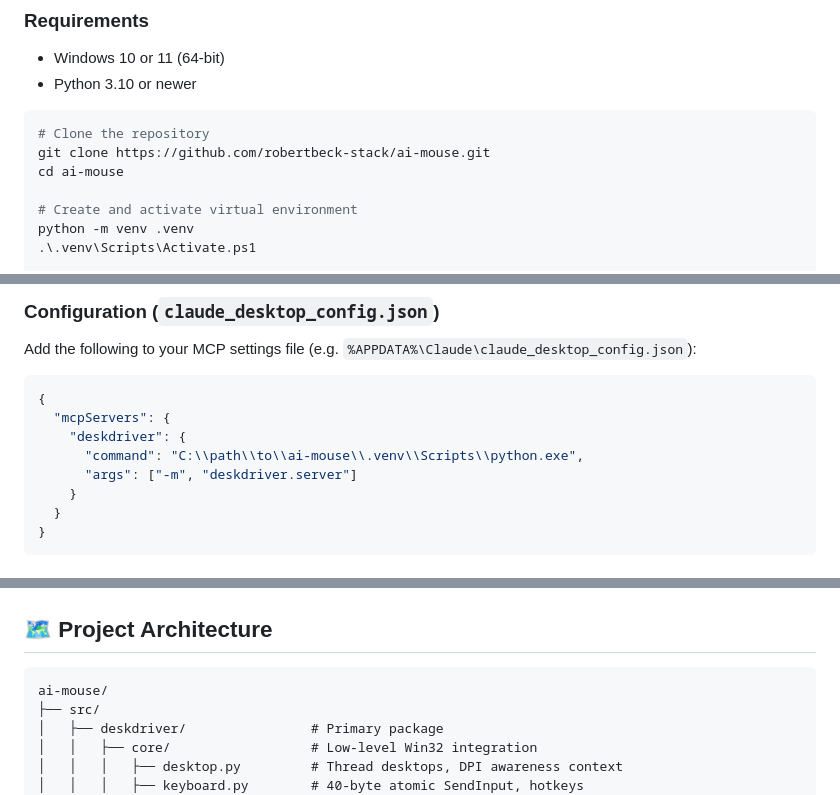
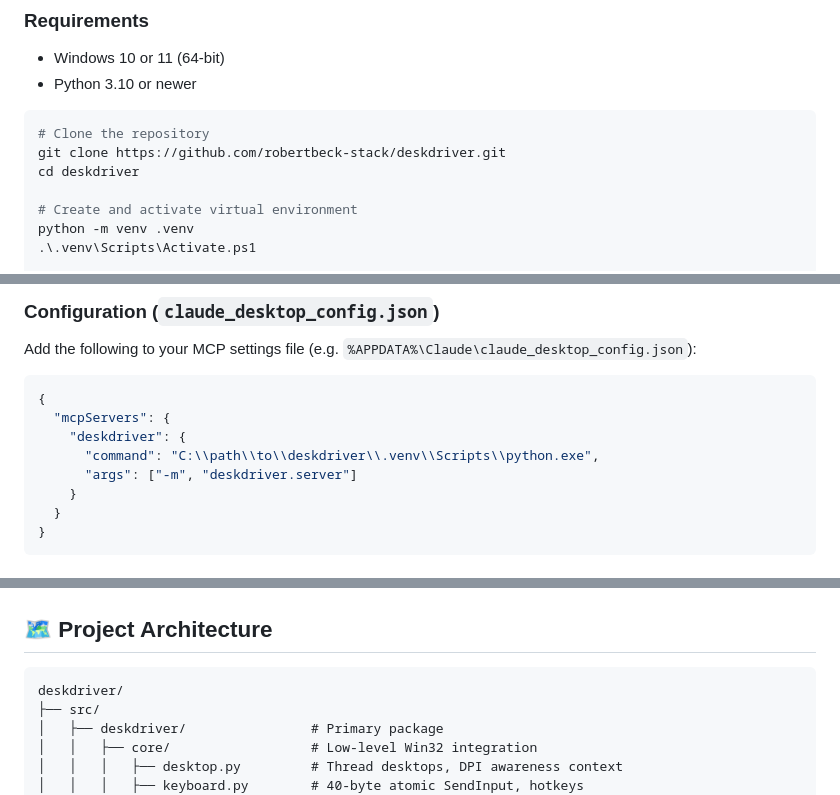
Before and after one commit to robertbeck-stack/ai-mouse, a Markdown page: README.md, 3 parts joined by grey strips. Drawn GitHub-style.

Commit message:
docs: update repository links to deskdriver

````diff
--- a/README.md
+++ b/README.md
@@ -83,8 +83,8 @@ Built-in privacy sanitizer scrubs document filenames, file paths (`C:\Users\...`
 
 ```powershell
 # Clone the repository
-git clone https://github.com/robertbeck-stack/ai-mouse.git
-cd ai-mouse
+git clone https://github.com/robertbeck-stack/deskdriver.git
+cd deskdriver
 
 # Create and activate virtual environment
 python -m venv .venv
@@ -129,7 +129,7 @@ Add the following to your MCP settings file (e.g. `%APPDATA%\Claude\claude_deskt
 {
   "mcpServers": {
     "deskdriver": {
-      "command": "C:\\path\\to\\ai-mouse\\.venv\\Scripts\\python.exe",
+      "command": "C:\\path\\to\\deskdriver\\.venv\\Scripts\\python.exe",
       "args": ["-m", "deskdriver.server"]
     }
   }
@@ -198,7 +198,7 @@ am.move_mouse(100, 100)
 ## 🗺️ Project Architecture
 
 ```text
-ai-mouse/
+deskdriver/
 ├── src/
 │   ├── deskdriver/                # Primary package
 │   │   ├── core/                  # Low-level Win32 integration
````
